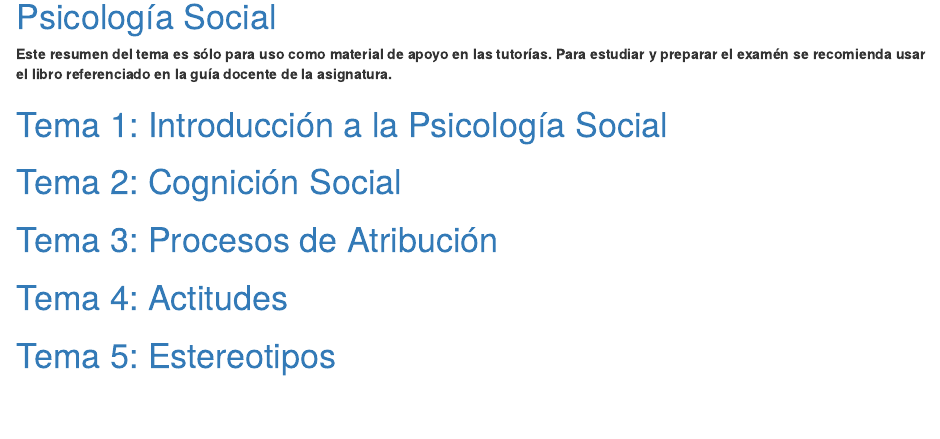
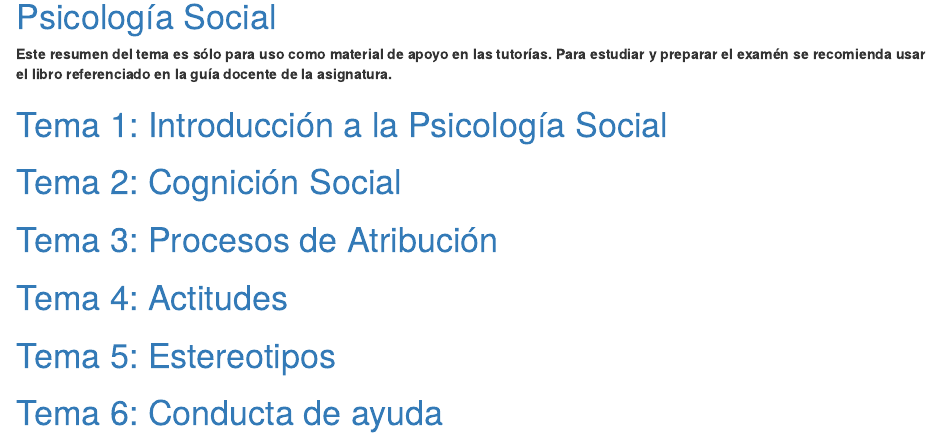
Before and after one commit to dalarconrub/psicologia-social, an R Markdown document (index.Rmd): the page in a window 1100 px wide, from 120 px down. Rendered offline with R 4.5, knitr and Pandoc, with nearby package versions; drawn as R Markdown's standard HTML page in place of the format the file asks for.

Commit message:
Update index.Rmd

```diff
--- a/index.Rmd
+++ b/index.Rmd
@@ -38,3 +38,5 @@ output:
 # [Tema 4: Actitudes](https://dalarconrub.github.io/psicologia-social-tema-4/)
 
 # [Tema 5: Estereotipos](https://dalarconrub.github.io/psicologia-social-tema-5/)
+
+# [Tema 6: Conducta de ayuda](https://dalarconrub.github.io/psicologia-social-tema-6/)
```
